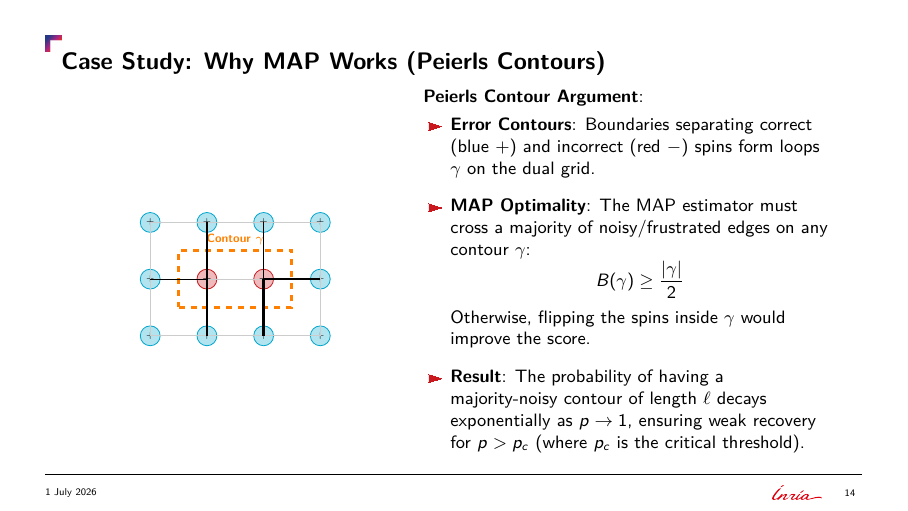
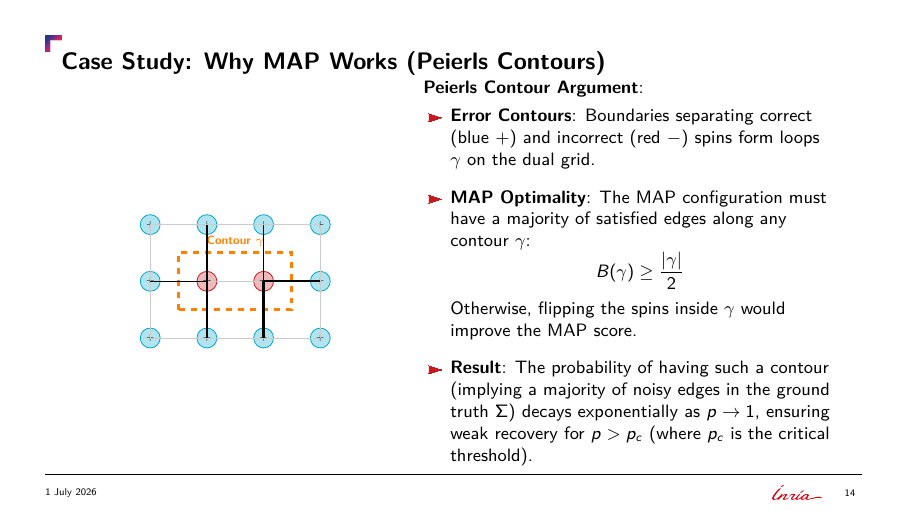
Before and after one commit to Ludwig-H/Presentation-BrunoLevy-2026-06, LaTeX slides (NEO-AMELEAS_Workshop/PresentationIA/main.tex): page 14 of 17. The pictures show the PDF file NEO-AMELEAS_Workshop/PresentationIA/main.pdf that the author committed with the source.

Commit message:
Correct Peierls contour wording to majority of satisfied edges in MAP

```diff
--- a/NEO-AMELEAS_Workshop/PresentationIA/main.tex
+++ b/NEO-AMELEAS_Workshop/PresentationIA/main.tex
@@ -427,10 +427,10 @@
             \begin{itemize}
                 \setlength{\itemsep}{8pt}
                 \item \textbf{Error Contours}: Boundaries separating correct (blue $+$) and incorrect (red $-$) spins form loops $\gamma$ on the dual grid.
-                \item \textbf{MAP Optimality}: The MAP estimator must cross a majority of noisy/frustrated edges on any contour $\gamma$:
+                \item \textbf{MAP Optimality}: The MAP configuration must have a majority of satisfied edges along any contour $\gamma$:
                 \[ B(\gamma) \ge \frac{|\gamma|}{2} \]
-                Otherwise, flipping the spins inside $\gamma$ would improve the score.
-                \item \textbf{Result}: The probability of having a majority-noisy contour of length $\ell$ decays exponentially as $p \to 1$, ensuring weak recovery for $p > p_c$ (where $p_c$ is the critical threshold).
+                Otherwise, flipping the spins inside $\gamma$ would improve the MAP score.
+                \item \textbf{Result}: The probability of having such a contour (implying a majority of noisy edges in the ground truth $\Sigma$) decays exponentially as $p \to 1$, ensuring weak recovery for $p > p_c$ (where $p_c$ is the critical threshold).
             \end{itemize}
         \end{column}
     \end{columns}
```
Also changed, not shown: NEO-AMELEAS_Workshop/PresentationIA/main.pdf.
